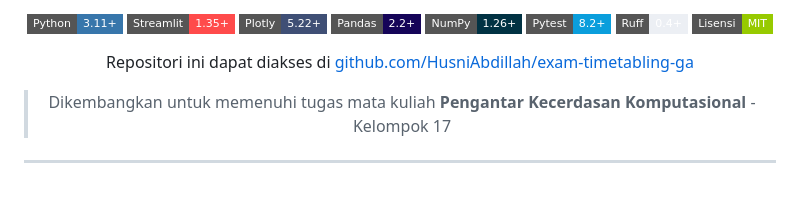
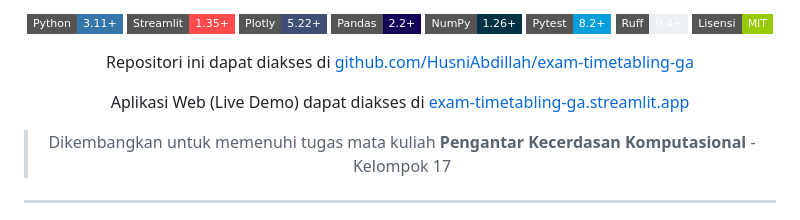
Before and after one commit to HusniAbdillah/exam-timetabling-ga, a Markdown page: README.md, the part around the change. GitHub-like rendering; badges without logos; blank space fills up the shorter version.

Commit message:
docs: add live demo link to README

```diff
--- a/README.md
+++ b/README.md
@@ -14,6 +14,8 @@ Implementasi **Genetic Algorithm (GA)** untuk menyelesaikan permasalahan **Unive
   [![License](https://img.shields.io/badge/Lisensi-MIT-green?style=flat-square)](LICENSE)
 
   Repositori ini dapat diakses di [github.com/HusniAbdillah/exam-timetabling-ga](https://github.com/HusniAbdillah/exam-timetabling-ga)
+
+  Aplikasi Web (Live Demo) dapat diakses di [exam-timetabling-ga.streamlit.app](https://exam-timetabling-ga.streamlit.app/)
 
   > Dikembangkan untuk memenuhi tugas mata kuliah **Pengantar Kecerdasan Komputasional** - Kelompok 17
 </div>
```
